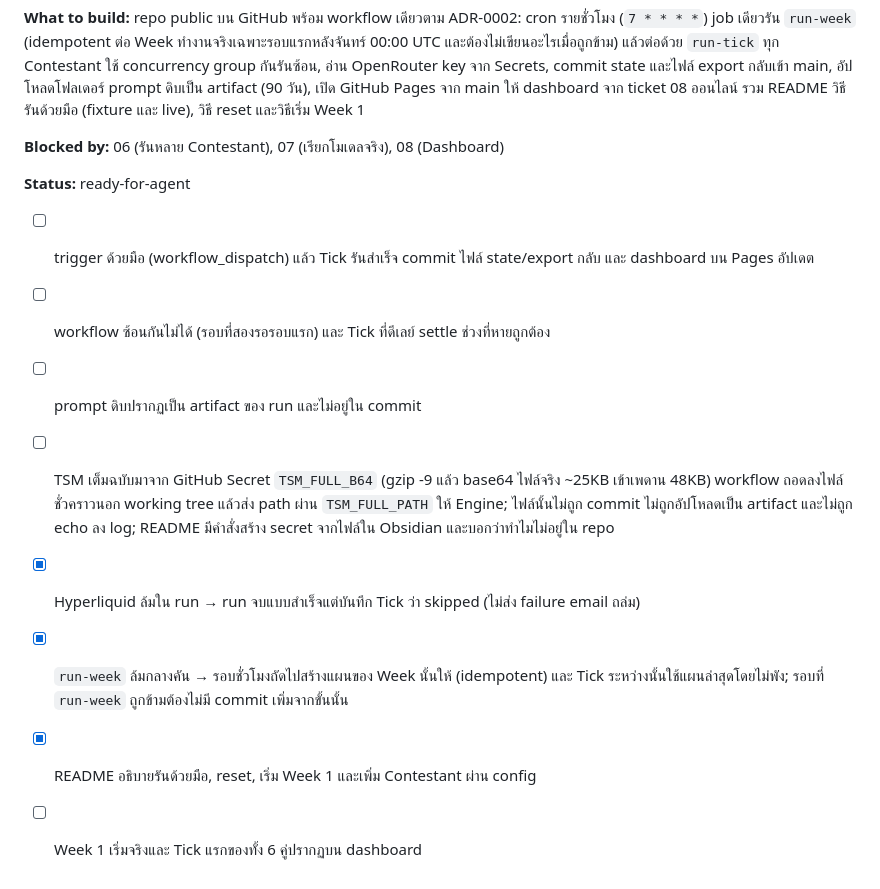
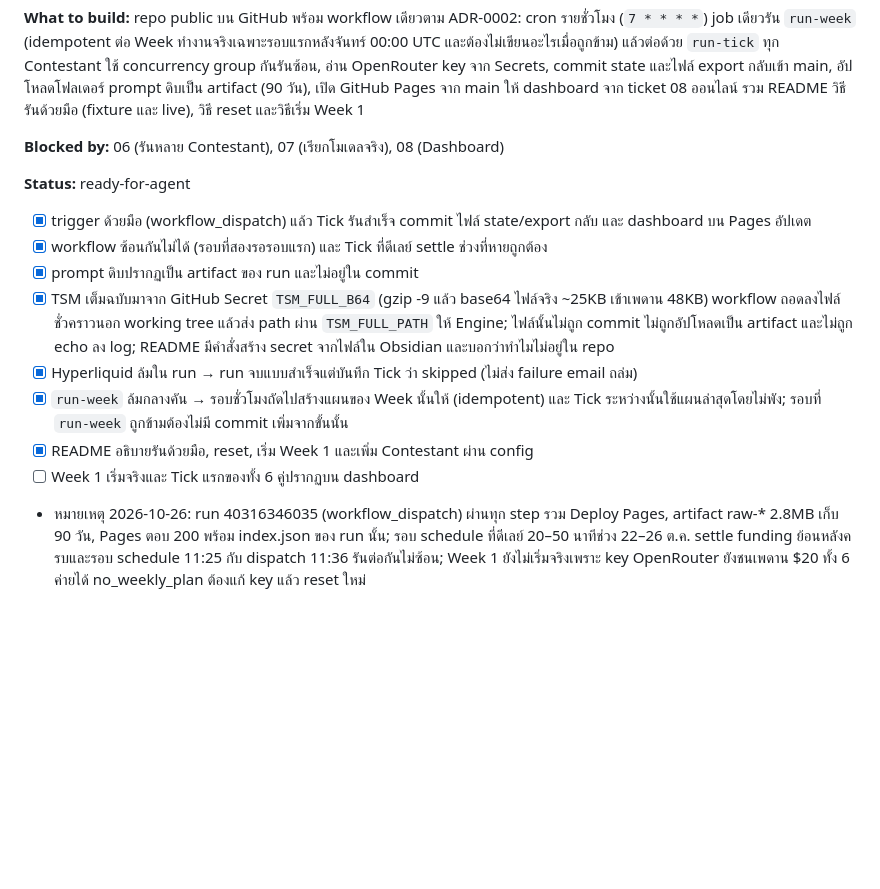
Before and after one commit to devlorz/trading-bench, a Markdown page: docs/tickets/09-github-actions-workflows.md, the part around the change. Rendered like a GitHub page; blank space fills up the shorter version.

Commit message:
docs: ticket 09 pipeline criteria proven on GitHub; Week 1 blocked by the key limit
Co-Authored-By: Claude Fable 5.1 <noreply@anthropic.com>

```diff
--- a/docs/tickets/09-github-actions-workflows.md
+++ b/docs/tickets/09-github-actions-workflows.md
@@ -6,11 +6,12 @@
 
 **Status:** ready-for-agent
 
-- [ ] trigger ด้วยมือ (workflow_dispatch) แล้ว Tick รันสำเร็จ commit ไฟล์ state/export กลับ และ dashboard บน Pages อัปเดต
-- [ ] workflow ซ้อนกันไม่ได้ (รอบที่สองรอรอบแรก) และ Tick ที่ดีเลย์ settle ช่วงที่หายถูกต้อง
-- [ ] prompt ดิบปรากฏเป็น artifact ของ run และไม่อยู่ใน commit
-- [ ] TSM เต็มฉบับมาจาก GitHub Secret `TSM_FULL_B64` (gzip -9 แล้ว base64 ไฟล์จริง ~25KB เข้าเพดาน 48KB) workflow ถอดลงไฟล์ชั่วคราวนอก working tree แล้วส่ง path ผ่าน `TSM_FULL_PATH` ให้ Engine; ไฟล์นั้นไม่ถูก commit ไม่ถูกอัปโหลดเป็น artifact และไม่ถูก echo ลง log; README มีคำสั่งสร้าง secret จากไฟล์ใน Obsidian และบอกว่าทำไมไม่อยู่ใน repo
+- [x] trigger ด้วยมือ (workflow_dispatch) แล้ว Tick รันสำเร็จ commit ไฟล์ state/export กลับ และ dashboard บน Pages อัปเดต
+- [x] workflow ซ้อนกันไม่ได้ (รอบที่สองรอรอบแรก) และ Tick ที่ดีเลย์ settle ช่วงที่หายถูกต้อง
+- [x] prompt ดิบปรากฏเป็น artifact ของ run และไม่อยู่ใน commit
+- [x] TSM เต็มฉบับมาจาก GitHub Secret `TSM_FULL_B64` (gzip -9 แล้ว base64 ไฟล์จริง ~25KB เข้าเพดาน 48KB) workflow ถอดลงไฟล์ชั่วคราวนอก working tree แล้วส่ง path ผ่าน `TSM_FULL_PATH` ให้ Engine; ไฟล์นั้นไม่ถูก commit ไม่ถูกอัปโหลดเป็น artifact และไม่ถูก echo ลง log; README มีคำสั่งสร้าง secret จากไฟล์ใน Obsidian และบอกว่าทำไมไม่อยู่ใน repo
 - [x] Hyperliquid ล้มใน run → run จบแบบสำเร็จแต่บันทึก Tick ว่า skipped (ไม่ส่ง failure email ถล่ม)
 - [x] `run-week` ล้มกลางคัน → รอบชั่วโมงถัดไปสร้างแผนของ Week นั้นให้ (idempotent) และ Tick ระหว่างนั้นใช้แผนล่าสุดโดยไม่พัง; รอบที่ `run-week` ถูกข้ามต้องไม่มี commit เพิ่มจากขั้นนั้น
 - [x] README อธิบายรันด้วยมือ, reset, เริ่ม Week 1 และเพิ่ม Contestant ผ่าน config
 - [ ] Week 1 เริ่มจริงและ Tick แรกของทั้ง 6 คู่ปรากฏบน dashboard
+- หมายเหตุ 2026-10-26: run 40316346035 (workflow_dispatch) ผ่านทุก step รวม Deploy Pages, artifact raw-* 2.8MB เก็บ 90 วัน, Pages ตอบ 200 พร้อม index.json ของ run นั้น; รอบ schedule ที่ดีเลย์ 20–50 นาทีช่วง 22–26 ต.ค. settle funding ย้อนหลังครบและรอบ schedule 11:25 กับ dispatch 11:36 รันต่อกันไม่ซ้อน; Week 1 ยังไม่เริ่มจริงเพราะ key OpenRouter ยังชนเพดาน $20 ทั้ง 6 ค่ายได้ no_weekly_plan ต้องแก้ key แล้ว reset ใหม่
```
